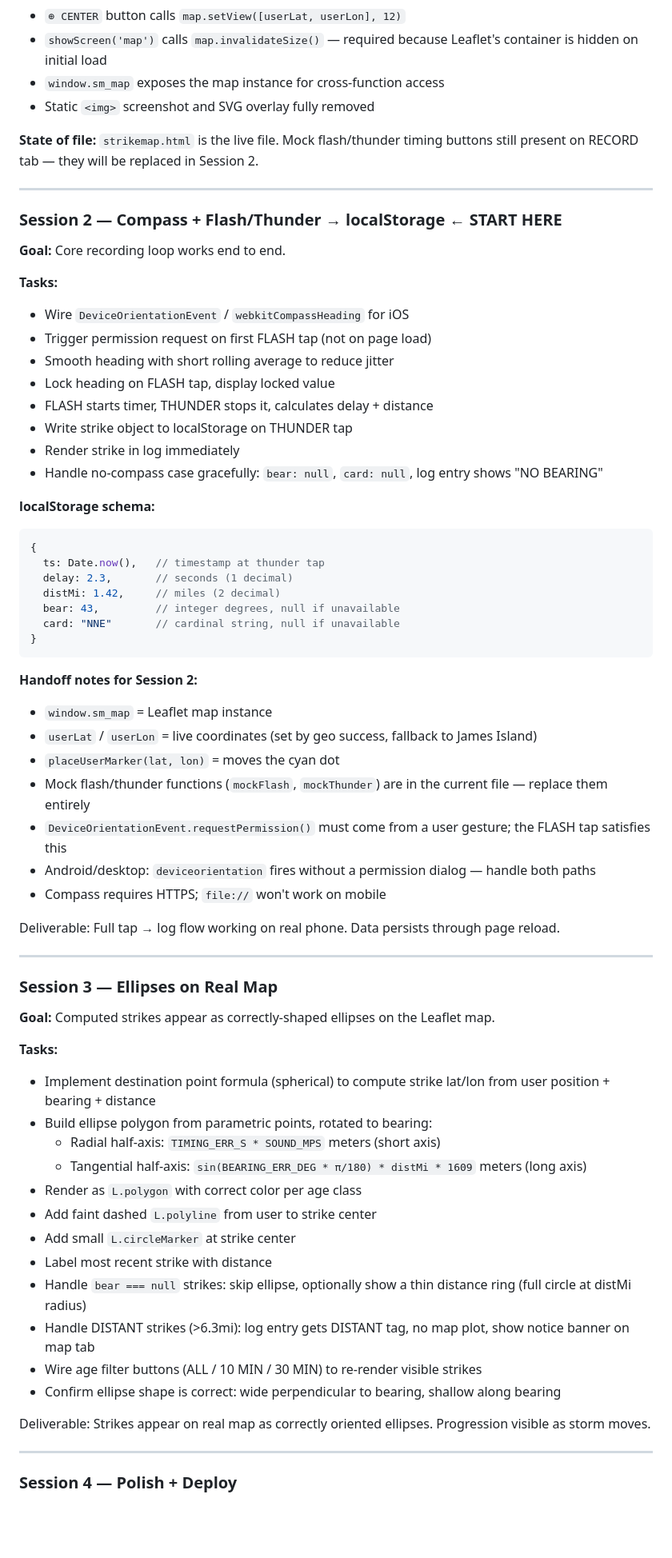
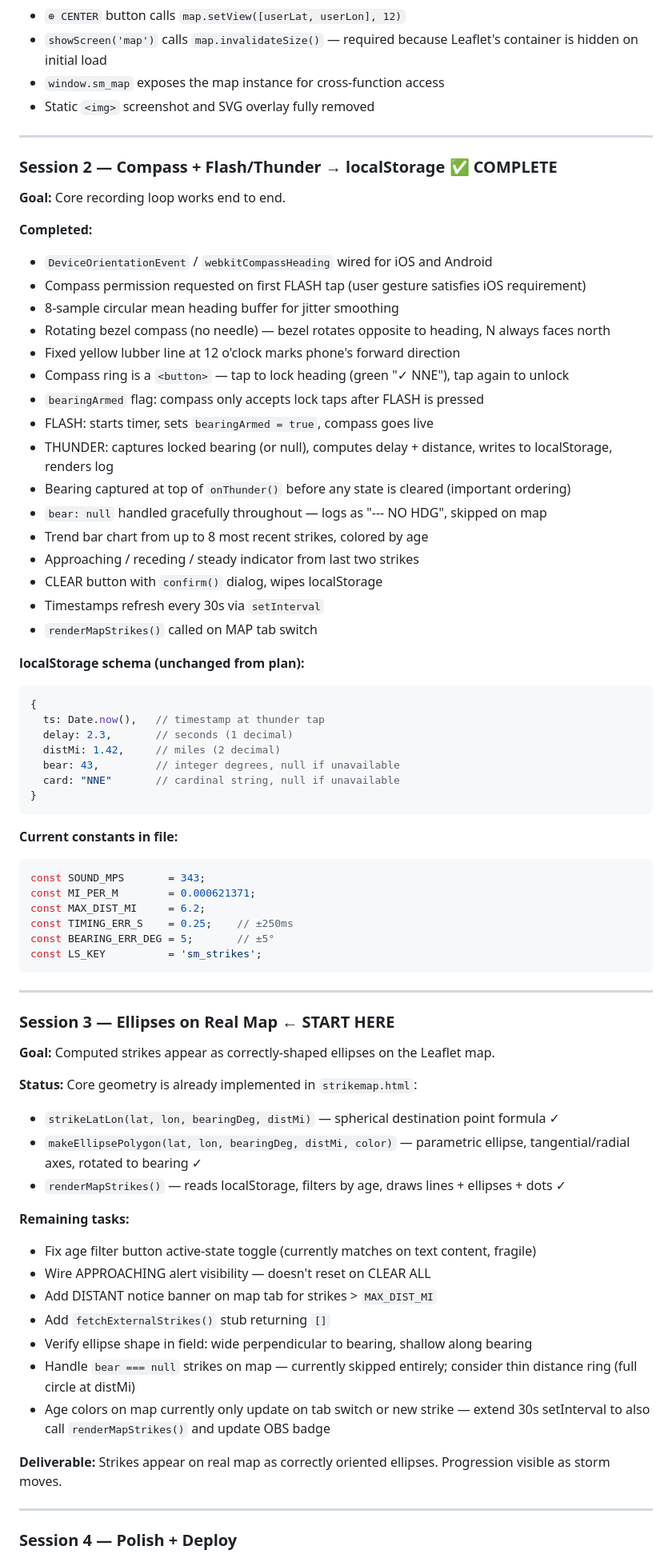
Before and after one commit to neely/strikemap, a Markdown page: PLAN.md, the part around one of its changes. Shown at 80% size. GitHub-like rendering; blank space fills up the shorter version.

Commit message:
Session 2 complete: compass, flash/thunder recording loop

````diff
--- a/PLAN.md
+++ b/PLAN.md
@@ -84,24 +98,30 @@ No build step, no npm, no bundler. Leaflet from CDN, fonts from Google Fonts CDN
 - `window.sm_map` exposes the map instance for cross-function access
 - Static `<img>` screenshot and SVG overlay fully removed
 
-**State of file:** `strikemap.html` is the live file. Mock flash/thunder timing buttons still present on RECORD tab — they will be replaced in Session 2.
-
 ---
 
-### Session 2 — Compass + Flash/Thunder → localStorage ← START HERE
+### Session 2 — Compass + Flash/Thunder → localStorage ✅ COMPLETE
 **Goal:** Core recording loop works end to end.
 
-**Tasks:**
-- Wire `DeviceOrientationEvent` / `webkitCompassHeading` for iOS
-- Trigger permission request on first FLASH tap (not on page load)
-- Smooth heading with short rolling average to reduce jitter
-- Lock heading on FLASH tap, display locked value
-- FLASH starts timer, THUNDER stops it, calculates delay + distance
-- Write strike object to localStorage on THUNDER tap
-- Render strike in log immediately
-- Handle no-compass case gracefully: `bear: null`, `card: null`, log entry shows "NO BEARING"
+**Completed:**
+- `DeviceOrientationEvent` / `webkitCompassHeading` wired for iOS and Android
+- Compass permission requested on first FLASH tap (user gesture satisfies iOS requirement)
+- 8-sample circular mean heading buffer for jitter smoothing
+- Rotating bezel compass (no needle) — bezel rotates opposite to heading, N always faces north
+- Fixed yellow lubber line at 12 o'clock marks phone's forward direction
+- Compass ring is a `<button>` — tap to lock heading (green "✓ NNE"), tap again to unlock
+- `bearingArmed` flag: compass only accepts lock taps after FLASH is pressed
+- FLASH: starts timer, sets `bearingArmed = true`, compass goes live
+- THUNDER: captures locked bearing (or null), computes delay + distance, writes to localStorage, renders log
+- Bearing captured at top of `onThunder()` before any state is cleared (important ordering)
+- `bear: null` handled gracefully throughout — logs as "--- NO HDG", skipped on map
+- Trend bar chart from up to 8 most recent strikes, colored by age
+- Approaching / receding / steady indicator from last two strikes
+- CLEAR button with `confirm()` dialog, wipes localStorage
+- Timestamps refresh every 30s via `setInterval`
+- `renderMapStrikes()` called on MAP tab switch
 
-**localStorage schema:**
+**localStorage schema (unchanged from plan):**
 ```javascript
 {
   ts: Date.now(),   // timestamp at thunder tap
@@ -112,37 +132,36 @@ No build step, no npm, no bundler. Leaflet from CDN, fonts from Google Fonts CDN
 }
 ```
 
-**Handoff notes for Session 2:**
-- `window.sm_map` = Leaflet map instance
-- `userLat` / `userLon` = live coordinates (set by geo success, fallback to James Island)
-- `placeUserMarker(lat, lon)` = moves the cyan dot
-- Mock flash/thunder functions (`mockFlash`, `mockThunder`) are in the current file — replace them entirely
-- `DeviceOrientationEvent.requestPermission()` must come from a user gesture; the FLASH tap satisfies this
-- Android/desktop: `deviceorientation` fires without a permission dialog — handle both paths
-- Compass requires HTTPS; `file://` won't work on mobile
-
-Deliverable: Full tap → log flow working on real phone. Data persists through page reload.
+**Current constants in file:**
+```javascript
+const SOUND_MPS       = 343;
+const MI_PER_M        = 0.000621371;
+const MAX_DIST_MI     = 6.2;
+const TIMING_ERR_S    = 0.25;    // ±250ms
+const BEARING_ERR_DEG = 5;       // ±5°
+const LS_KEY          = 'sm_strikes';
+```
 
 ---
 
-### Session 3 — Ellipses on Real Map
+### Session 3 — Ellipses on Real Map ← START HERE
 **Goal:** Computed strikes appear as correctly-shaped ellipses on the Leaflet map.
 
-**Tasks:**
-- Implement destination point formula (spherical) to compute strike lat/lon from user position + bearing + distance
-- Build ellipse polygon from parametric points, rotated to bearing:
-  - Radial half-axis: `TIMING_ERR_S * SOUND_MPS` meters (short axis)
-  - Tangential half-axis: `sin(BEARING_ERR_DEG * π/180) * distMi * 1609` meters (long axis)
-- Render as `L.polygon` with correct color per age class
-- Add faint dashed `L.polyline` from user to strike center
-- Add small `L.circleMarker` at strike center
-- Label most recent strike with distance
-- Handle `bear === null` strikes: skip ellipse, optionally show a thin distance ring (full circle at distMi radius)
-- Handle DISTANT strikes (>6.3mi): log entry gets DISTANT tag, no map plot, show notice banner on map tab
-- Wire age filter buttons (ALL / 10 MIN / 30 MIN) to re-render visible strikes
-- Confirm ellipse shape is correct: wide perpendicular to bearing, shallow along bearing
+**Status:** Core geometry is already implemented in `strikemap.html`:
+- `strikeLatLon(lat, lon, bearingDeg, distMi)` — spherical destination point formula ✓
+- `makeEllipsePolygon(lat, lon, bearingDeg, distMi, color)` — parametric ellipse, tangential/radial axes, rotated to bearing ✓
+- `renderMapStrikes()` — reads localStorage, filters by age, draws lines + ellipses + dots ✓
 
-Deliverable: Strikes appear on real map as correctly oriented ellipses. Progression visible as storm moves.
+**Remaining tasks:**
+- Fix age filter button active-state toggle (currently matches on text content, fragile)
+- Wire APPROACHING alert visibility — doesn't reset on CLEAR ALL
+- Add DISTANT notice banner on map tab for strikes > `MAX_DIST_MI`
+- Add `fetchExternalStrikes()` stub returning `[]`
+- Verify ellipse shape in field: wide perpendicular to bearing, shallow along bearing
+- Handle `bear === null` strikes on map — currently skipped entirely; consider thin distance ring (full circle at distMi)
+- Age colors on map currently only update on tab switch or new strike — extend 30s setInterval to also call `renderMapStrikes()` and update OBS badge
+
+**Deliverable:** Strikes appear on real map as correctly oriented ellipses. Progression visible as storm moves.
 
 ---
 
````
Also changed, not shown: other parts of PLAN.md (+28 -20 lines), NOTES.md (+46 -1 lines).
